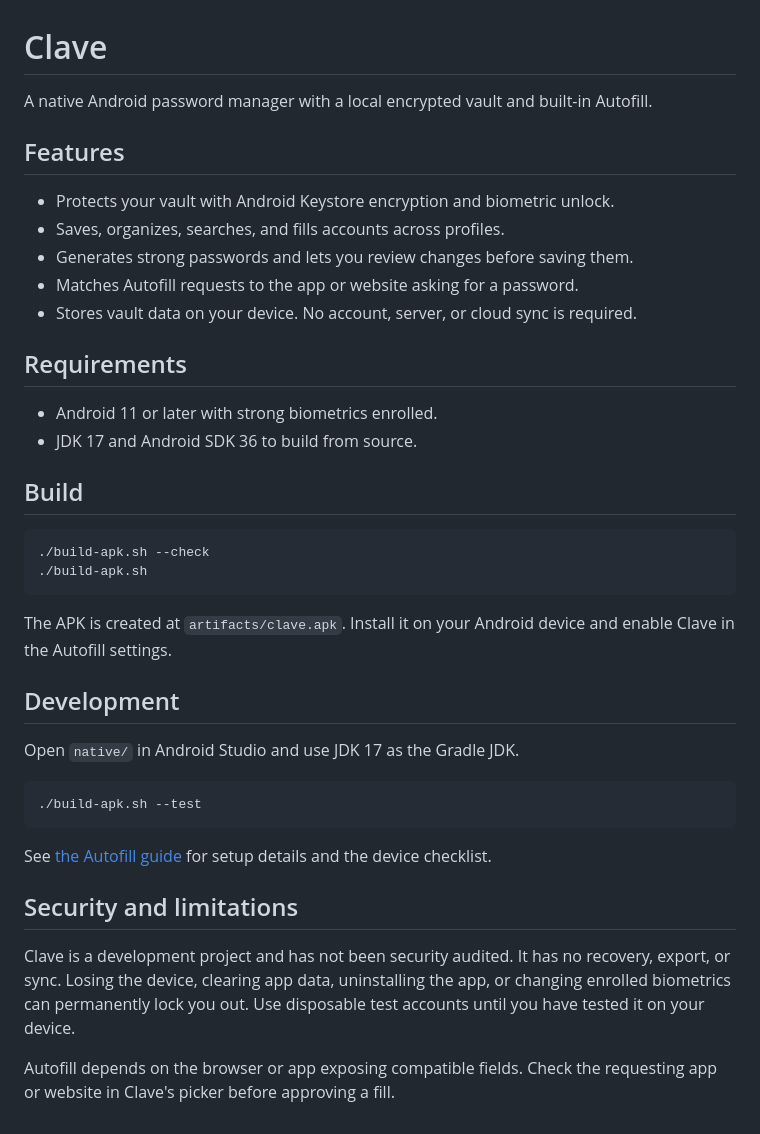
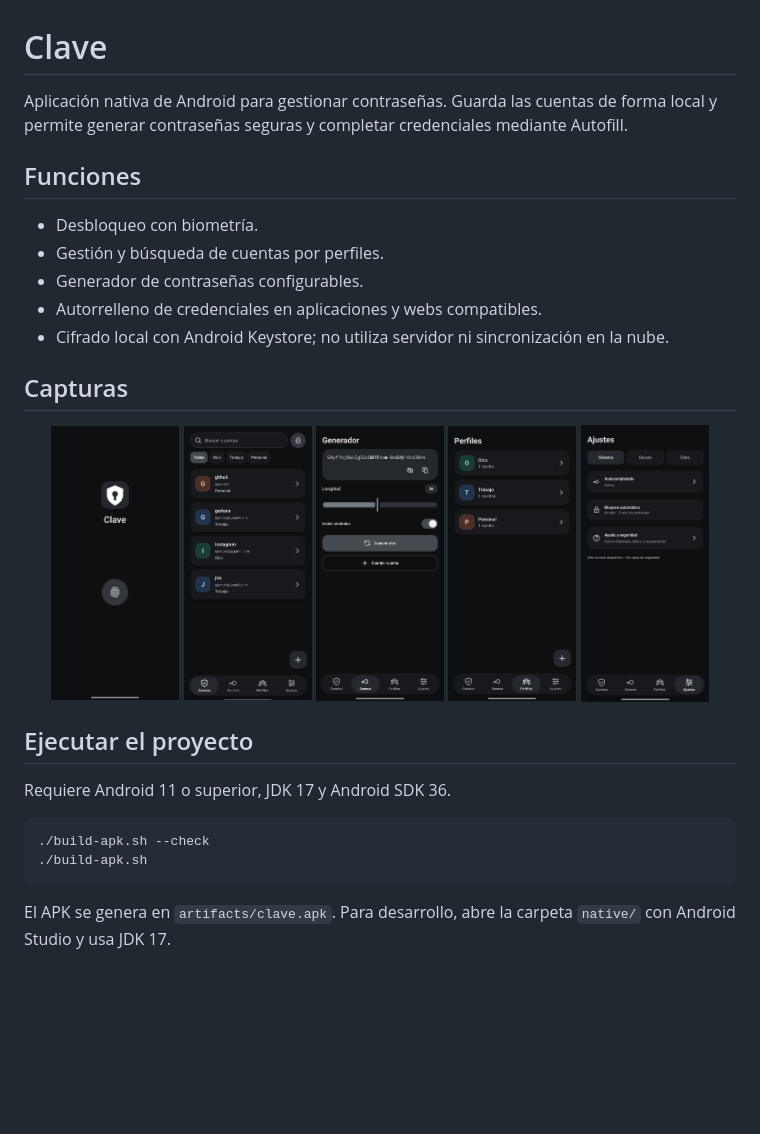
Before and after one commit to MiguelRegueiro/clave-password-manager, a Markdown page: README.md, the part around the change. Drawn GitHub-style; pictures changed too: assets/screenshots/ajustes.jpg (added), assets/screenshots/cuentas.jpg (added), assets/screenshots/generador.jpg (added); blank space fills up the shorter version.

Commit message:
docs(readme): translate to Spanish and add screenshots

````diff
--- a/README.md
+++ b/README.md
@@ -1,41 +1,32 @@
 # Clave
 
-A native Android password manager with a local encrypted vault and built-in Autofill.
+Aplicación nativa de Android para gestionar contraseñas. Guarda las cuentas de forma local y permite generar contraseñas seguras y completar credenciales mediante Autofill.
 
-## Features
+## Funciones
 
-- Protects your vault with Android Keystore encryption and biometric unlock.
-- Saves, organizes, searches, and fills accounts across profiles.
-- Generates strong passwords and lets you review changes before saving them.
-- Matches Autofill requests to the app or website asking for a password.
-- Stores vault data on your device. No account, server, or cloud sync is required.
+- Desbloqueo con biometría.
+- Gestión y búsqueda de cuentas por perfiles.
+- Generador de contraseñas configurables.
+- Autorrelleno de credenciales en aplicaciones y webs compatibles.
+- Cifrado local con Android Keystore; no utiliza servidor ni sincronización en la nube.
 
-## Requirements
+## Capturas
 
-- Android 11 or later with strong biometrics enrolled.
-- JDK 17 and Android SDK 36 to build from source.
+<p align="center">
+  <img src="assets/screenshots/inicio-biometrico.jpg" alt="Pantalla de desbloqueo biométrico" width="18%" />
+  <img src="assets/screenshots/cuentas.jpg" alt="Lista de cuentas" width="18%" />
+  <img src="assets/screenshots/generador.jpg" alt="Generador de contraseñas" width="18%" />
+  <img src="assets/screenshots/perfiles.jpg" alt="Perfiles de cuentas" width="18%" />
+  <img src="assets/screenshots/ajustes.jpg" alt="Ajustes de la aplicación" width="18%" />
+</p>
 
-## Build
+## Ejecutar el proyecto
+
+Requiere Android 11 o superior, JDK 17 y Android SDK 36.
 
 ```sh
 ./build-apk.sh --check
 ./build-apk.sh
 ```
 
-The APK is created at `artifacts/clave.apk`. Install it on your Android device and enable Clave in the Autofill settings.
-
-## Development
-
-Open `native/` in Android Studio and use JDK 17 as the Gradle JDK.
-
-```sh
-./build-apk.sh --test
-```
-
-See [the Autofill guide](docs/android-autofill.md) for setup details and the device checklist.
-
-## Security and limitations
-
-Clave is a development project and has not been security audited. It has no recovery, export, or sync. Losing the device, clearing app data, uninstalling the app, or changing enrolled biometrics can permanently lock you out. Use disposable test accounts until you have tested it on your device.
-
-Autofill depends on the browser or app exposing compatible fields. Check the requesting app or website in Clave's picker before approving a fill.
+El APK se genera en `artifacts/clave.apk`. Para desarrollo, abre la carpeta `native/` con Android Studio y usa JDK 17.
````
